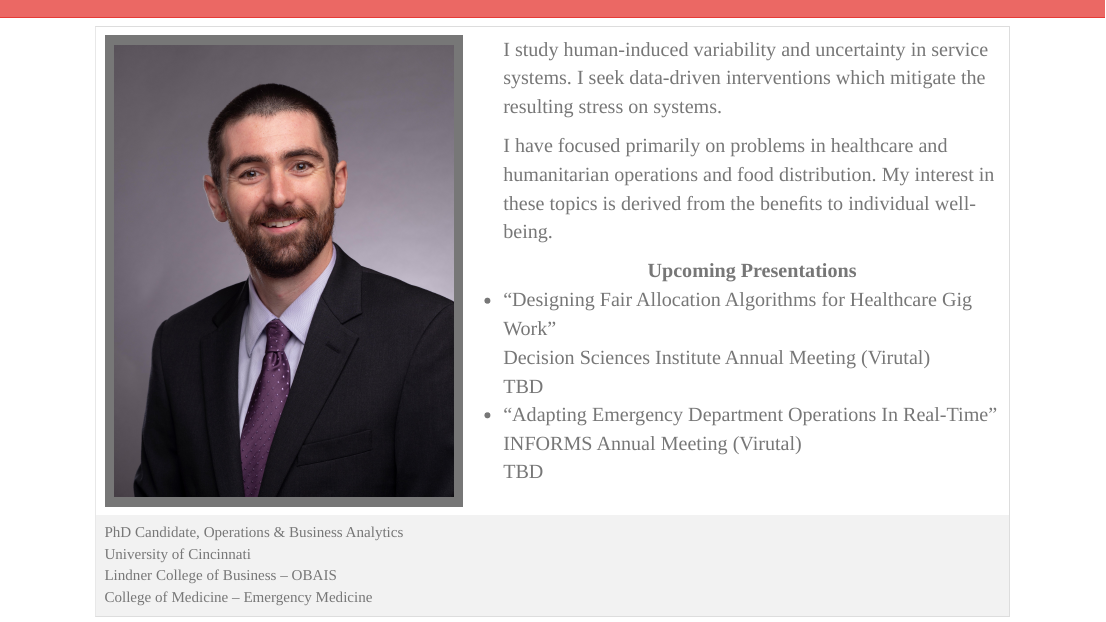
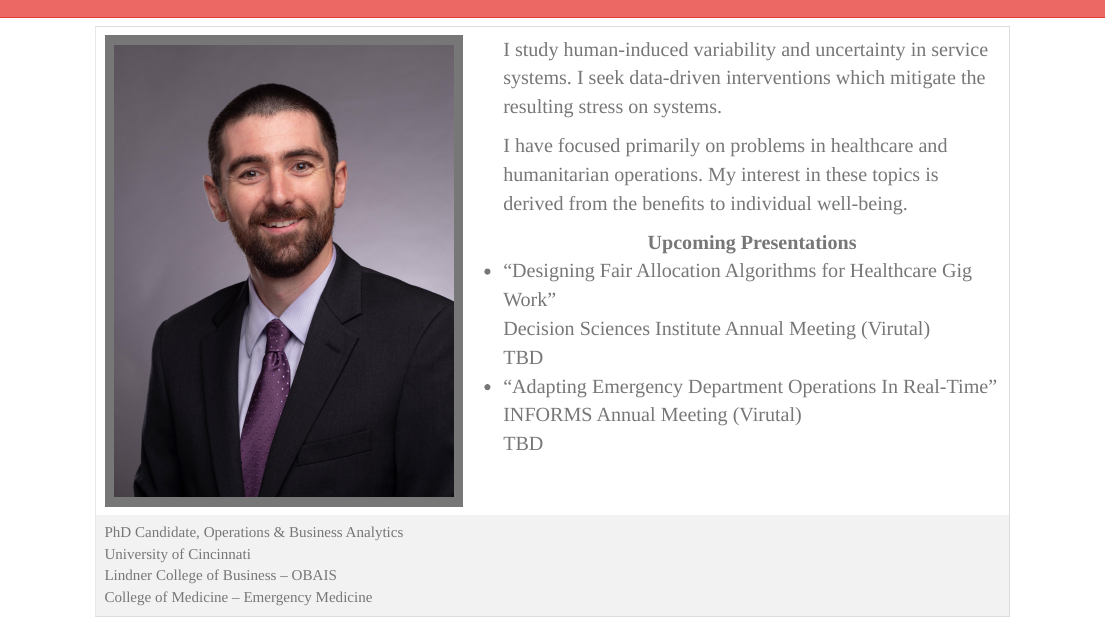
Before and after one commit to davidjrea/davidjrea.github.io, an R Markdown document (index.rmd): the page in a window 1100 px wide, from its top. The pictures show the output file index.html that the author committed with the source, opened offline; library style sheets and scripts come from the installed R packages.

Commit message:
Fix Wording

```diff
--- a/index.rmd
+++ b/index.rmd
@@ -15,7 +15,7 @@
 seek data-driven interventions which mitigate the resulting stress on systems.
     </p>
     <p>
-I have focused primarily on problems in healthcare and humanitarian operations and food distribution. My interest in these topics is derived from the beneﬁts to individual well-being.
+I have focused primarily on problems in healthcare and humanitarian operations. My interest in these topics is derived from the beneﬁts to individual well-being.
     </p>
     <p>
 <center><strong>Upcoming Presentations</strong></center>
```
Also changed, not shown: index.html.
